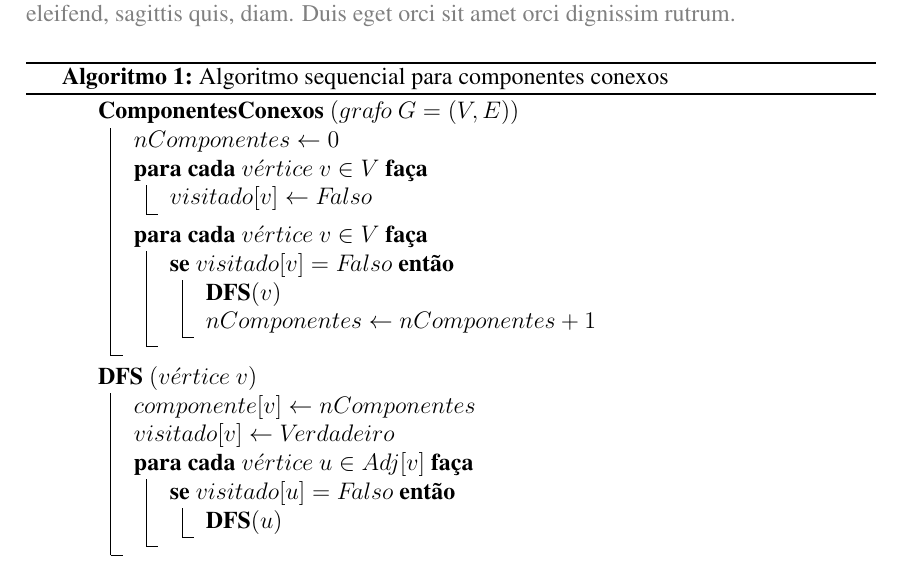
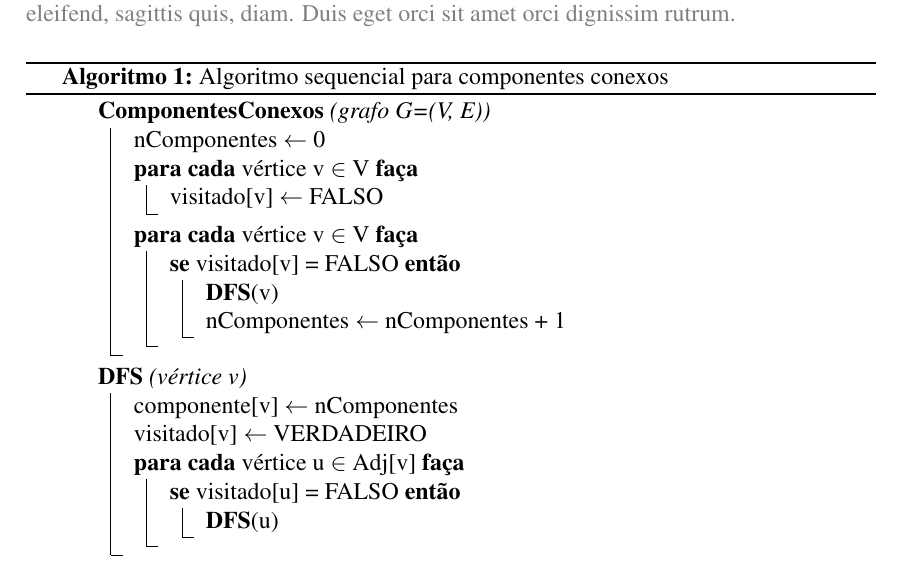
Before and after one commit to patrezechita/Componentes-Conexos-em-Processador-Multicore, a LaTeX paper (texto/sbc-template.tex): part of page 2 of 7, cut so that both start at the same text. Compiled offline with pdfLaTeX.

Commit message:
alg seq sem italico

```diff
--- a/texto/sbc-template.tex
+++ b/texto/sbc-template.tex
@@ -62,36 +62,35 @@
 
 \begin{algorithm}[h]
     \DontPrintSemicolon
+    \SetArgSty{textnormal}
     \caption{Algoritmo sequencial para componentes conexos}
     \SetKwProg{ComponentesConexos}{ComponentesConexos}{}{}
-    \ComponentesConexos{$(gra\!f\!o\ G=(V,E))$}
+    \ComponentesConexos{(grafo G=(V, E))}
 	{
-        $nComponentes \gets 0$\;
-        \ParaCada{$v\acute{e}rtice\ v \in V$}
+        nComponentes $\gets$ 0\;
+        \ParaCada{vértice v $\in$ V}
         {
-            $visitado[v] \gets F\!also$\;
+            visitado[v] $\gets$ FALSO\;
         }
-
-        \ParaCada{$v\acute{e}rtice\ v \in V$}
+        \ParaCada{vértice v $\in$ V}
         {
-            \Se{$visitado[v] = F\!also$}
+            \Se{visitado[v] = FALSO}
             {
-                $\textbf{DFS}(v)$\;
-                $nComponentes \gets nComponentes + 1$\;
+                \textbf{DFS}(v)\;
+                nComponentes $\gets$ nComponentes + 1\;
             }
         }
     }
-
     \SetKwProg{DFS}{DFS}{}{}
-    \DFS{$(v\acute{e}rtice\ v)$}
+    \DFS{(vértice v)}
     {
-        $componente[v] \gets nComponentes$\;
-        $visitado[v] \gets V\!erdadeiro$\;
-        \ParaCada{$v\acute{e}rtice\ u \in Adj[v]$}
+        componente[v] $\gets$ nComponentes\;
+        visitado[v] $\gets$ VERDADEIRO\;
+        \ParaCada{vértice u $\in$ Adj[v]}
         {
-            \Se{$visitado[u] = F\!also$}
+            \Se{visitado[u] = FALSO}
             {
-                $\textbf{DFS}(u)$\;
+                \textbf{DFS}(u)\;
             }
         }
     }
```
